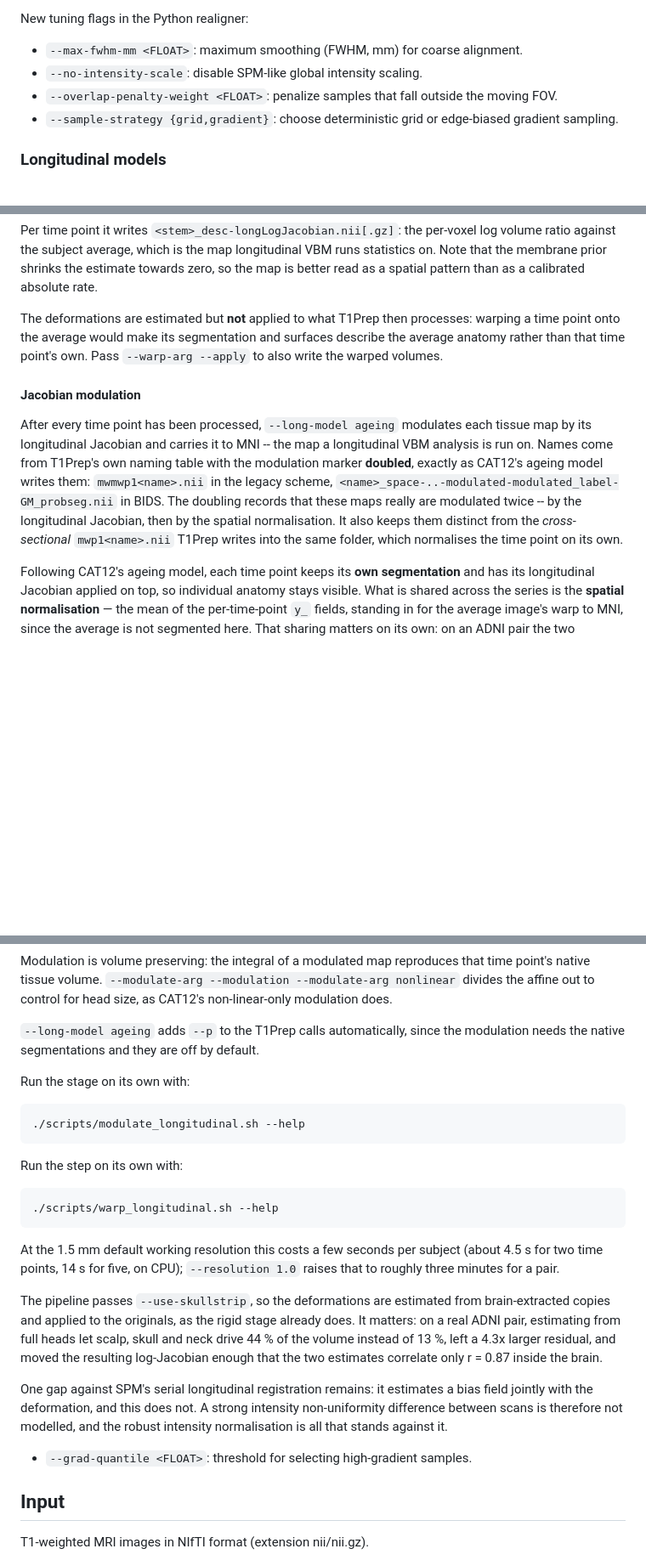
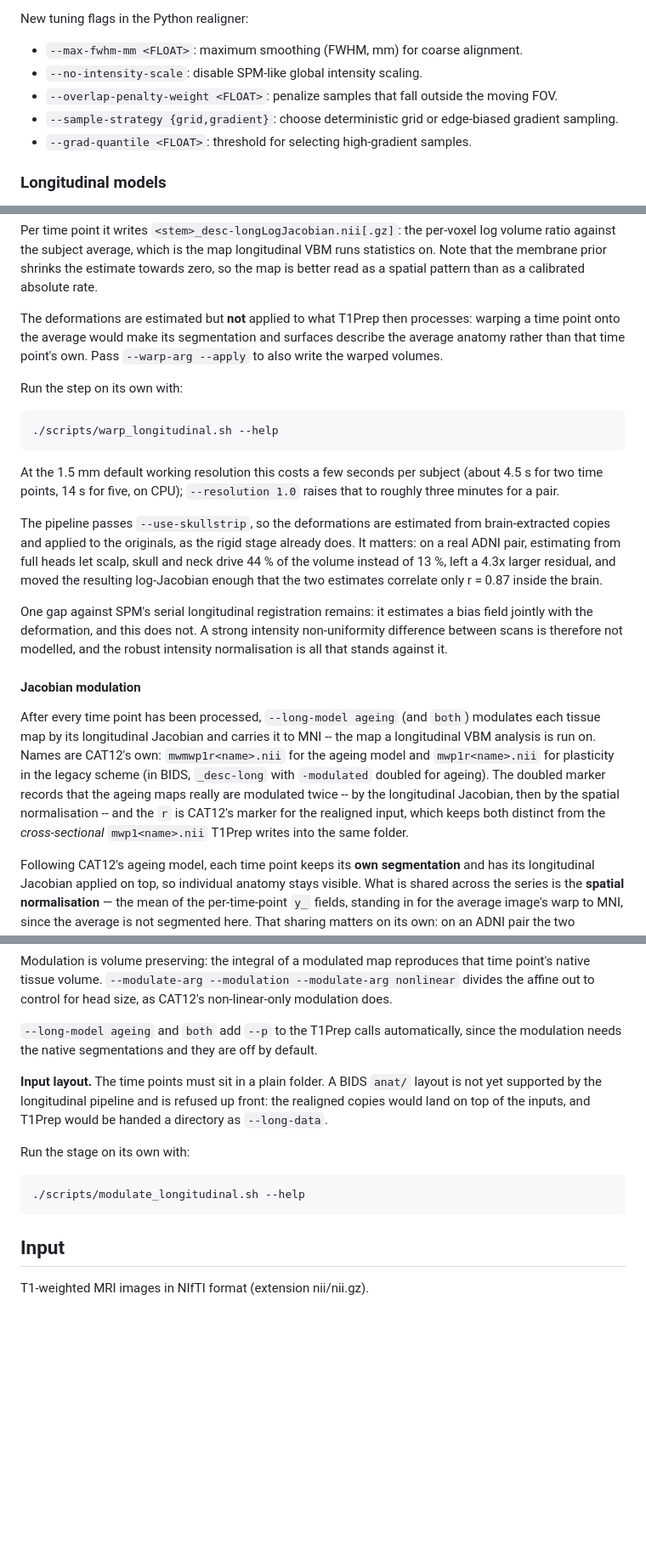
Before and after one commit to ChristianGaser/T1Prep, a Markdown page: docs/usage.md, 3 parts joined by grey strips. Shown at 85% size. Rendered like a GitHub page; blank space fills up the shorter version.

Commit message:
docs: clarify longitudinal workflow and viewers
This commit updates the documentation for the experimental longitudinal pipeline, including the new `--grad-quantile` tuning flag, CAT12-style ageing/plasticity output naming, and the input-folder constraints for longitudinal runs. It also clarifies the viewer behavior for surface/overlay resolution in `CAT_SurfView` and improves the user-facing help text for the surface and volume viewers.

````diff
--- a/docs/usage.md
+++ b/docs/usage.md
@@ -219,6 +219,7 @@ New tuning flags in the Python realigner:
 - `--no-intensity-scale`: disable SPM-like global intensity scaling.
 - `--overlap-penalty-weight <FLOAT>`: penalize samples that fall outside the moving FOV.
 - `--sample-strategy {grid,gradient}`: choose deterministic grid or edge-biased gradient sampling.
+- `--grad-quantile <FLOAT>`: threshold for selecting high-gradient samples.
 
 ### Longitudinal models
 
@@ -256,18 +257,39 @@ processes: warping a time point onto the average would make its segmentation
 and surfaces describe the average anatomy rather than that time point's own.
 Pass `--warp-arg --apply` to also write the warped volumes.
 
+Run the step on its own with:
+
+```bash
+./scripts/warp_longitudinal.sh --help
+```
+
+At the 1.5 mm default working resolution this costs a few seconds per subject
+(about 4.5 s for two time points, 14 s for five, on CPU); `--resolution 1.0`
+raises that to roughly three minutes for a pair.
+
+The pipeline passes `--use-skullstrip`, so the deformations are estimated from
+brain-extracted copies and applied to the originals, as the rigid stage already
+does. It matters: on a real ADNI pair, estimating from full heads let scalp,
+skull and neck drive 44 % of the volume instead of 13 %, left a 4.3x larger
+residual, and moved the resulting log-Jacobian enough that the two estimates
+correlate only r = 0.87 inside the brain.
+
+One gap against SPM's serial longitudinal registration remains: it estimates a
+bias field jointly with the deformation, and this does not. A strong intensity
+non-uniformity difference between scans is therefore not modelled, and the
+robust intensity normalisation is all that stands against it.
+
 #### Jacobian modulation
 
-After every time point has been processed, `--long-model ageing` modulates each
-tissue map by its longitudinal Jacobian and carries it to MNI -- the map a
-longitudinal VBM analysis is run on. Names come from T1Prep's own naming table
-with the modulation marker **doubled**, exactly as CAT12's ageing model writes
-them: `mwmwp1<name>.nii` in the legacy scheme,
-`<name>_space-..-modulated-modulated_label-GM_probseg.nii` in BIDS. The doubling
-records that these maps really are modulated twice -- by the longitudinal
-Jacobian, then by the spatial normalisation. It also keeps them distinct from
-the *cross-sectional* `mwp1<name>.nii` T1Prep writes into the same folder, which
-normalises the time point on its own.
+After every time point has been processed, `--long-model ageing` (and `both`)
+modulates each tissue map by its longitudinal Jacobian and carries it to MNI --
+the map a longitudinal VBM analysis is run on. Names are CAT12's own:
+`mwmwp1r<name>.nii` for the ageing model and `mwp1r<name>.nii` for plasticity in
+the legacy scheme (in BIDS, `_desc-long` with `-modulated` doubled for ageing).
+The doubled marker records that the ageing maps really are modulated twice --
+by the longitudinal Jacobian, then by the spatial normalisation -- and the `r`
+is CAT12's marker for the realigned input, which keeps both distinct from the
+*cross-sectional* `mwp1<name>.nii` T1Prep writes into the same folder.
 
 Following CAT12's ageing model, each time point keeps its **own segmentation**
 and has its longitudinal Jacobian applied on top, so individual anatomy stays
@@ -296,8 +318,13 @@ time point's native tissue volume. `--modulate-arg --modulation --modulate-arg
 nonlinear` divides the affine out to control for head size, as CAT12's
 non-linear-only modulation does.
 
-`--long-model ageing` adds `--p` to the T1Prep calls automatically, since the
-modulation needs the native segmentations and they are off by default.
+`--long-model ageing` and `both` add `--p` to the T1Prep calls automatically,
+since the modulation needs the native segmentations and they are off by default.
+
+**Input layout.** The time points must sit in a plain folder. A BIDS `anat/`
+layout is not yet supported by the longitudinal pipeline and is refused up
+front: the realigned copies would land on top of the inputs, and T1Prep would be
+handed a directory as `--long-data`.
 
 Run the stage on its own with:
 
@@ -305,28 +332,5 @@ Run the stage on its own with:
 ./scripts/modulate_longitudinal.sh --help
 ```
 
-Run the step on its own with:
-
-```bash
-./scripts/warp_longitudinal.sh --help
-```
-
-At the 1.5 mm default working resolution this costs a few seconds per subject
-(about 4.5 s for two time points, 14 s for five, on CPU); `--resolution 1.0`
-raises that to roughly three minutes for a pair.
-
-The pipeline passes `--use-skullstrip`, so the deformations are estimated from
-brain-extracted copies and applied to the originals, as the rigid stage already
-does. It matters: on a real ADNI pair, estimating from full heads let scalp,
-skull and neck drive 44 % of the volume instead of 13 %, left a 4.3x larger
-residual, and moved the resulting log-Jacobian enough that the two estimates
-correlate only r = 0.87 inside the brain.
-
-One gap against SPM's serial longitudinal registration remains: it estimates a
-bias field jointly with the deformation, and this does not. A strong intensity
-non-uniformity difference between scans is therefore not modelled, and the
-robust intensity normalisation is all that stands against it.
-- `--grad-quantile <FLOAT>`: threshold for selecting high-gradient samples.
-
 ## Input
 T1-weighted MRI images in NIfTI format (extension nii/nii.gz).
````
Also changed, not shown: README.md (+5 -1 lines), docs/viewers.md (+8 -3 lines).
